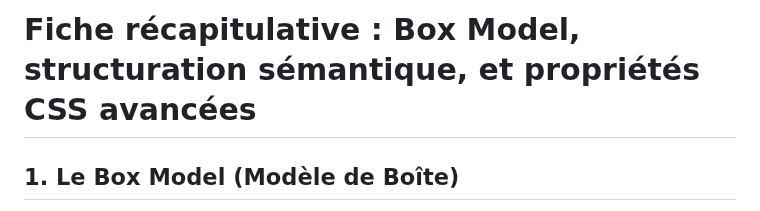
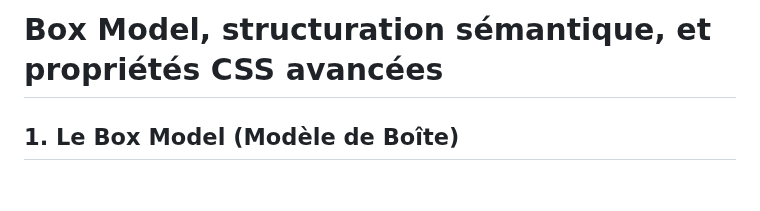
Before and after one commit to josuexrocha/o-clock, a Markdown page: S01/Fiches/box_model_css.md, the part around the change. Drawn GitHub-style; blank space fills up the shorter version.

```diff
--- a/S01/Fiches/box_model_css.md
+++ b/S01/Fiches/box_model_css.md
@@ -1,5 +1,5 @@
 
-# Fiche récapitulative : Box Model, structuration sémantique, et propriétés CSS avancées
+# Box Model, structuration sémantique, et propriétés CSS avancées
 
 ## 1. Le Box Model (Modèle de Boîte)
 
```
Also changed, not shown: S01/Fiches/html_css.md (+1 -1 lines), S01/Fiches/layout_flexbox.md (+1 -1 lines).
